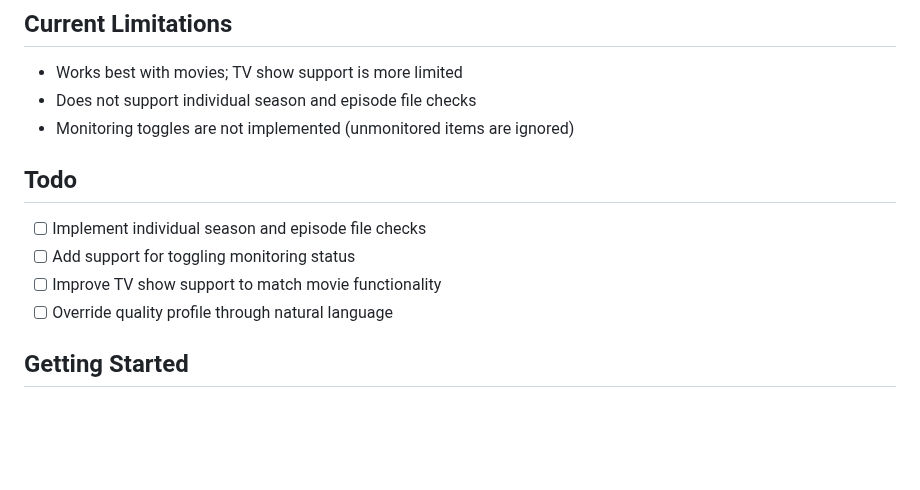
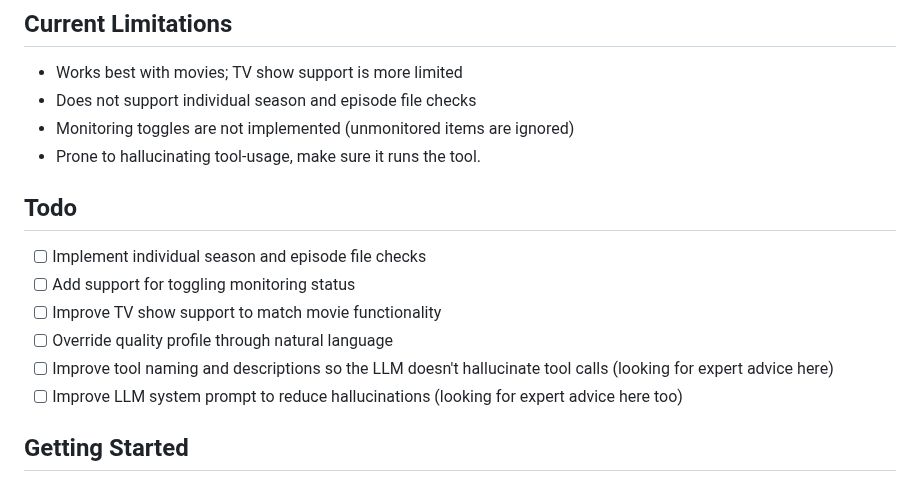
Before and after one commit to csmit195/gptdarr, a Markdown page: README.md, the part around the change. Rendered like a GitHub page; blank space fills up the shorter version.

Commit message:
quick readme update.

```diff
--- a/README.md
+++ b/README.md
@@ -13,12 +13,15 @@ GPTDARR is an AI tool server using Model Context Protocol (MCP) that integrates
 - Works best with movies; TV show support is more limited
 - Does not support individual season and episode file checks
 - Monitoring toggles are not implemented (unmonitored items are ignored)
+- Prone to hallucinating tool-usage, make sure it runs the tool.
 
 ## Todo
 - [ ] Implement individual season and episode file checks
 - [ ] Add support for toggling monitoring status
 - [ ] Improve TV show support to match movie functionality
 - [ ] Override quality profile through natural language
+- [ ] Improve tool naming and descriptions so the LLM doesn't hallucinate tool calls (looking for expert advice here)
+- [ ] Improve LLM system prompt to reduce hallucinations (looking for expert advice here too)
 
 ## Getting Started
 
```
